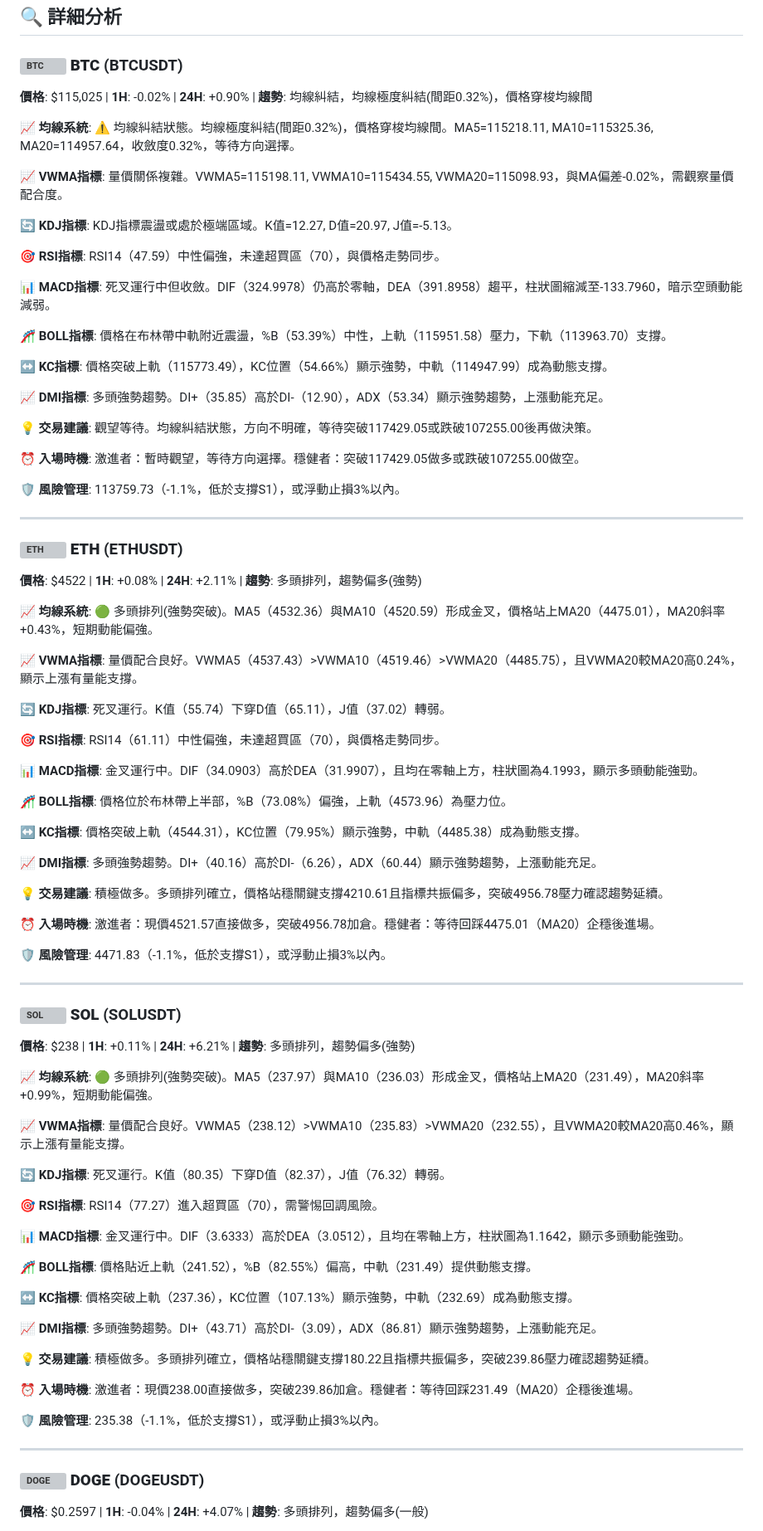
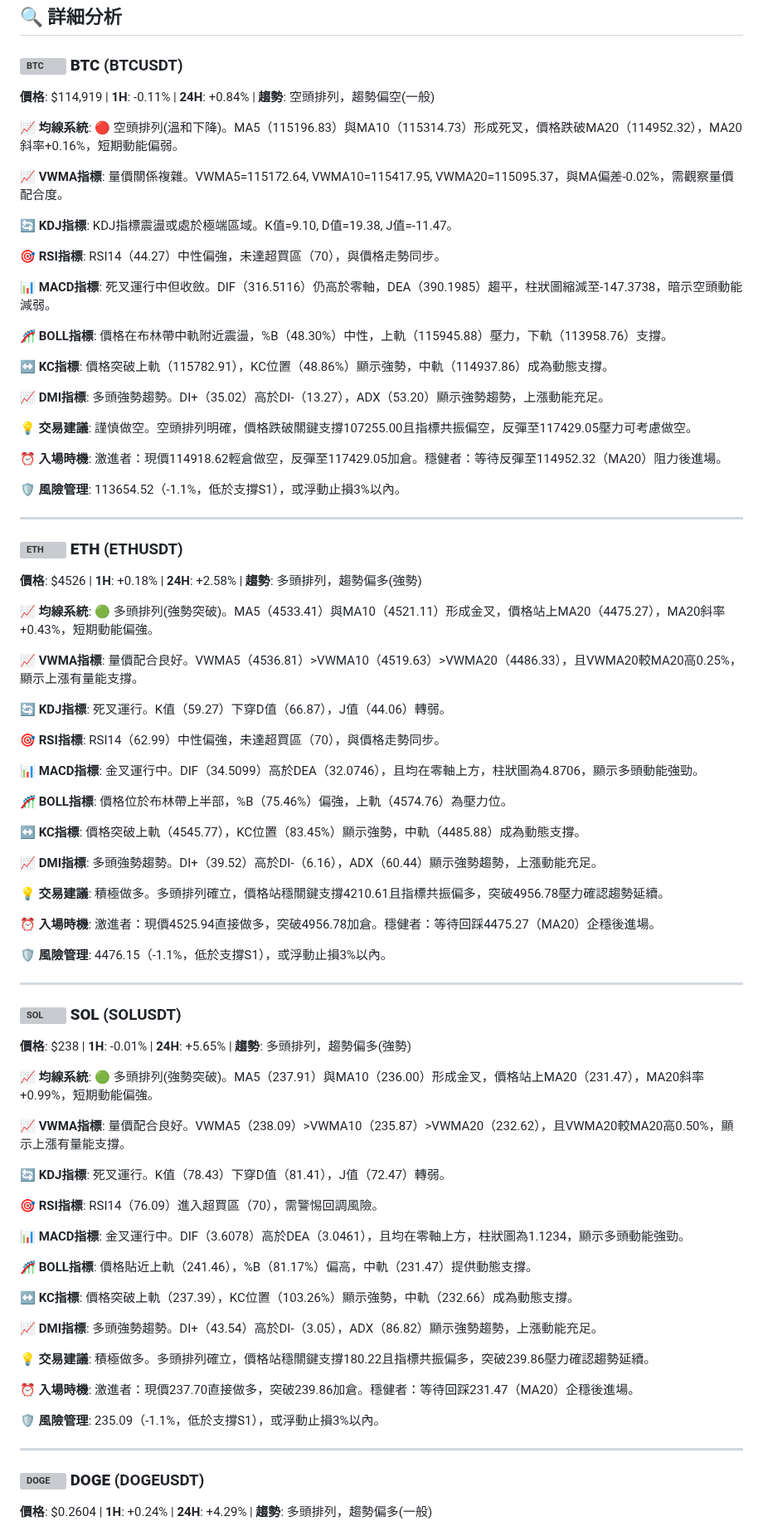
Before and after one commit to JacobHsu/py-binance-api, a Markdown page: README.md, the part around one of its changes. Shown at 83% size. GitHub-like rendering; grey boxes are pictures that could not be loaded.

```diff
--- a/README.md
+++ b/README.md
@@ -23,89 +23,89 @@
 
 ### <img src="https://s3-symbol-logo.tradingview.com/crypto/XTVCBTC--big.svg" width="16" height="16" alt="BTC"> **BTC** (BTCUSDT)
 
-**價格**: $115,025 | **1H**: -0.02% | **24H**: +0.90% | **趨勢**: 均線糾結，均線極度糾結(間距0.32%)，價格穿梭均線間
+**價格**: $114,919 | **1H**: -0.11% | **24H**: +0.84% | **趨勢**: 空頭排列，趨勢偏空(一般)
 
-**📈 均線系統**: ⚠️ 均線糾結狀態。均線極度糾結(間距0.32%)，價格穿梭均線間。MA5=115218.11, MA10=115325.36, MA20=114957.64，收斂度0.32%，等待方向選擇。
+**📈 均線系統**: 🔴 空頭排列(溫和下降)。MA5（115196.83）與MA10（115314.73）形成死叉，價格跌破MA20（114952.32），MA20斜率+0.16%，短期動能偏弱。
 
-**📈 VWMA指標**: 量價關係複雜。VWMA5=115198.11, VWMA10=115434.55, VWMA20=115098.93，與MA偏差-0.02%，需觀察量價配合度。
+**📈 VWMA指標**: 量價關係複雜。VWMA5=115172.64, VWMA10=115417.95, VWMA20=115095.37，與MA偏差-0.02%，需觀察量價配合度。
 
-**🔄 KDJ指標**: KDJ指標震盪或處於極端區域。K值=12.27, D值=20.97, J值=-5.13。
+**🔄 KDJ指標**: KDJ指標震盪或處於極端區域。K值=9.10, D值=19.38, J值=-11.47。
 
-**🎯 RSI指標**: RSI14（47.59）中性偏強，未達超買區（70），與價格走勢同步。
+**🎯 RSI指標**: RSI14（44.27）中性偏強，未達超買區（70），與價格走勢同步。
 
-**📊 MACD指標**: 死叉運行中但收斂。DIF（324.9978）仍高於零軸，DEA（391.8958）趨平，柱狀圖縮減至-133.7960，暗示空頭動能減弱。
+**📊 MACD指標**: 死叉運行中但收斂。DIF（316.5116）仍高於零軸，DEA（390.1985）趨平，柱狀圖縮減至-147.3738，暗示空頭動能減弱。
 
-**🎢 BOLL指標**: 價格在布林帶中軌附近震盪，%B（53.39%）中性，上軌（115951.58）壓力，下軌（113963.70）支撐。
+**🎢 BOLL指標**: 價格在布林帶中軌附近震盪，%B（48.30%）中性，上軌（115945.88）壓力，下軌（113958.76）支撐。
 
-**↔️ KC指標**: 價格突破上軌（115773.49），KC位置（54.66%）顯示強勢，中軌（114947.99）成為動態支撐。
+**↔️ KC指標**: 價格突破上軌（115782.91），KC位置（48.86%）顯示強勢，中軌（114937.86）成為動態支撐。
 
-**📈 DMI指標**: 多頭強勢趨勢。DI+（35.85）高於DI-（12.90），ADX（53.34）顯示強勢趨勢，上漲動能充足。
+**📈 DMI指標**: 多頭強勢趨勢。DI+（35.02）高於DI-（13.27），ADX（53.20）顯示強勢趨勢，上漲動能充足。
 
-**💡 交易建議**: 觀望等待。均線糾結狀態，方向不明確，等待突破117429.05或跌破107255.00後再做決策。
+**💡 交易建議**: 謹慎做空。空頭排列明確，價格跌破關鍵支撐107255.00且指標共振偏空，反彈至117429.05壓力可考慮做空。
 
-**⏰ 入場時機**: 激進者：暫時觀望，等待方向選擇。穩健者：突破117429.05做多或跌破107255.00做空。
+**⏰ 入場時機**: 激進者：現價114918.62輕倉做空，反彈至117429.05加倉。穩健者：等待反彈至114952.32（MA20）阻力後進場。
 
-**🛡️ 風險管理**: 113759.73（-1.1%，低於支撐S1），或浮動止損3%以內。
+**🛡️ 風險管理**: 113654.52（-1.1%，低於支撐S1），或浮動止損3%以內。
 
 ---
 
 ### <img src="https://s3-symbol-logo.tradingview.com/crypto/XTVCETH--big.svg" width="16" height="16" alt="ETH"> **ETH** (ETHUSDT)
 
-**價格**: $4522 | **1H**: +0.08% | **24H**: +2.11% | **趨勢**: 多頭排列，趨勢偏多(強勢)
+**價格**: $4526 | **1H**: +0.18% | **24H**: +2.58% | **趨勢**: 多頭排列，趨勢偏多(強勢)
 
-**📈 均線系統**: 🟢 多頭排列(強勢突破)。MA5（4532.36）與MA10（4520.59）形成金叉，價格站上MA20（4475.01），MA20斜率+0.43%，短期動能偏強。
+**📈 均線系統**: 🟢 多頭排列(強勢突破)。MA5（4533.41）與MA10（4521.11）形成金叉，價格站上MA20（4475.27），MA20斜率+0.43%，短期動能偏強。
 
-**📈 VWMA指標**: 量價配合良好。VWMA5（4537.43）>VWMA10（4519.46）>VWMA20（4485.75），且VWMA20較MA20高0.24%，顯示上漲有量能支撐。
+**📈 VWMA指標**: 量價配合良好。VWMA5（4536.81）>VWMA10（4519.63）>VWMA20（4486.33），且VWMA20較MA20高0.25%，顯示上漲有量能支撐。
 
-**🔄 KDJ指標**: 死叉運行。K值（55.74）下穿D值（65.11），J值（37.02）轉弱。
+**🔄 KDJ指標**: 死叉運行。K值（59.27）下穿D值（66.87），J值（44.06）轉弱。
 
-**🎯 RSI指標**: RSI14（61.11）中性偏強，未達超買區（70），與價格走勢同步。
+**🎯 RSI指標**: RSI14（62.99）中性偏強，未達超買區（70），與價格走勢同步。
 
-**📊 MACD指標**: 金叉運行中。DIF（34.0903）高於DEA（31.9907），且均在零軸上方，柱狀圖為4.1993，顯示多頭動能強勁。
+**📊 MACD指標**: 金叉運行中。DIF（34.5099）高於DEA（32.0746），且均在零軸上方，柱狀圖為4.8706，顯示多頭動能強勁。
 
-**🎢 BOLL指標**: 價格位於布林帶上半部，%B（73.08%）偏強，上軌（4573.96）為壓力位。
+**🎢 BOLL指標**: 價格位於布林帶上半部，%B（75.46%）偏強，上軌（4574.76）為壓力位。
 
-**↔️ KC指標**: 價格突破上軌（4544.31），KC位置（79.95%）顯示強勢，中軌（4485.38）成為動態支撐。
+**↔️ KC指標**: 價格突破上軌（4545.77），KC位置（83.45%）顯示強勢，中軌（4485.88）成為動態支撐。
 
-**📈 DMI指標**: 多頭強勢趨勢。DI+（40.16）高於DI-（6.26），ADX（60.44）顯示強勢趨勢，上漲動能充足。
+**📈 DMI指標**: 多頭強勢趨勢。DI+（39.52）高於DI-（6.16），ADX（60.44）顯示強勢趨勢，上漲動能充足。
 
 **💡 交易建議**: 積極做多。多頭排列確立，價格站穩關鍵支撐4210.61且指標共振偏多，突破4956.78壓力確認趨勢延續。
 
-**⏰ 入場時機**: 激進者：現價4521.57直接做多，突破4956.78加倉。穩健者：等待回踩4475.01（MA20）企穩後進場。
+**⏰ 入場時機**: 激進者：現價4525.94直接做多，突破4956.78加倉。穩健者：等待回踩4475.27（MA20）企穩後進場。
 
-**🛡️ 風險管理**: 4471.83（-1.1%，低於支撐S1），或浮動止損3%以內。
+**🛡️ 風險管理**: 4476.15（-1.1%，低於支撐S1），或浮動止損3%以內。
 
 ---
 
 ### <img src="https://s3-symbol-logo.tradingview.com/crypto/XTVCSOL--big.svg" width="16" height="16" alt="SOL"> **SOL** (SOLUSDT)
 
-**價格**: $238 | **1H**: +0.11% | **24H**: +6.21% | **趨勢**: 多頭排列，趨勢偏多(強勢)
+**價格**: $238 | **1H**: -0.01% | **24H**: +5.65% | **趨勢**: 多頭排列，趨勢偏多(強勢)
 
-**📈 均線系統**: 🟢 多頭排列(強勢突破)。MA5（237.97）與MA10（236.03）形成金叉，價格站上MA20（231.49），MA20斜率+0.99%，短期動能偏強。
+**📈 均線系統**: 🟢 多頭排列(強勢突破)。MA5（237.91）與MA10（236.00）形成金叉，價格站上MA20（231.47），MA20斜率+0.99%，短期動能偏強。
 
-**📈 VWMA指標**: 量價配合良好。VWMA5（238.12）>VWMA10（235.83）>VWMA20（232.55），且VWMA20較MA20高0.46%，顯示上漲有量能支撐。
+**📈 VWMA指標**: 量價配合良好。VWMA5（238.09）>VWMA10（235.87）>VWMA20（232.62），且VWMA20較MA20高0.50%，顯示上漲有量能支撐。
 
-**🔄 KDJ指標**: 死叉運行。K值（80.35）下穿D值（82.37），J值（76.32）轉弱。
+**🔄 KDJ指標**: 死叉運行。K值（78.43）下穿D值（81.41），J值（72.47）轉弱。
 
-**🎯 RSI指標**: RSI14（77.27）進入超買區（70），需警惕回調風險。
+**🎯 RSI指標**: RSI14（76.09）進入超買區（70），需警惕回調風險。
 
-**📊 MACD指標**: 金叉運行中。DIF（3.6333）高於DEA（3.0512），且均在零軸上方，柱狀圖為1.1642，顯示多頭動能強勁。
+**📊 MACD指標**: 金叉運行中。DIF（3.6078）高於DEA（3.0461），且均在零軸上方，柱狀圖為1.1234，顯示多頭動能強勁。
 
-**🎢 BOLL指標**: 價格貼近上軌（241.52），%B（82.55%）偏高，中軌（231.49）提供動態支撐。
+**🎢 BOLL指標**: 價格貼近上軌（241.46），%B（81.17%）偏高，中軌（231.47）提供動態支撐。
 
-**↔️ KC指標**: 價格突破上軌（237.36），KC位置（107.13%）顯示強勢，中軌（232.69）成為動態支撐。
+**↔️ KC指標**: 價格突破上軌（237.39），KC位置（103.26%）顯示強勢，中軌（232.66）成為動態支撐。
 
-**📈 DMI指標**: 多頭強勢趨勢。DI+（43.71）高於DI-（3.09），ADX（86.81）顯示強勢趨勢，上漲動能充足。
+**📈 DMI指標**: 多頭強勢趨勢。DI+（43.54）高於DI-（3.05），ADX（86.82）顯示強勢趨勢，上漲動能充足。
 
 **💡 交易建議**: 積極做多。多頭排列確立，價格站穩關鍵支撐180.22且指標共振偏多，突破239.86壓力確認趨勢延續。
 
-**⏰ 入場時機**: 激進者：現價238.00直接做多，突破239.86加倉。穩健者：等待回踩231.49（MA20）企穩後進場。
+**⏰ 入場時機**: 激進者：現價237.70直接做多，突破239.86加倉。穩健者：等待回踩231.47（MA20）企穩後進場。
 
-**🛡️ 風險管理**: 235.38（-1.1%，低於支撐S1），或浮動止損3%以內。
+**🛡️ 風險管理**: 235.09（-1.1%，低於支撐S1），或浮動止損3%以內。
 
 ---
 
 ### <img src="https://s3-symbol-logo.tradingview.com/crypto/XTVCDOGE--big.svg" width="16" height="16" alt="DOGE"> **DOGE** (DOGEUSDT)
 
-**價格**: $0.2597 | **1H**: -0.04% | **24H**: +4.07% | **趨勢**: 多頭排列，趨勢偏多(一般)
+**價格**: $0.2604 | **1H**: +0.24% | **24H**: +4.29% | **趨勢**: 多頭排列，趨勢偏多(一般)
 
```
Also changed, not shown: other parts of README.md (+41 -41 lines).
